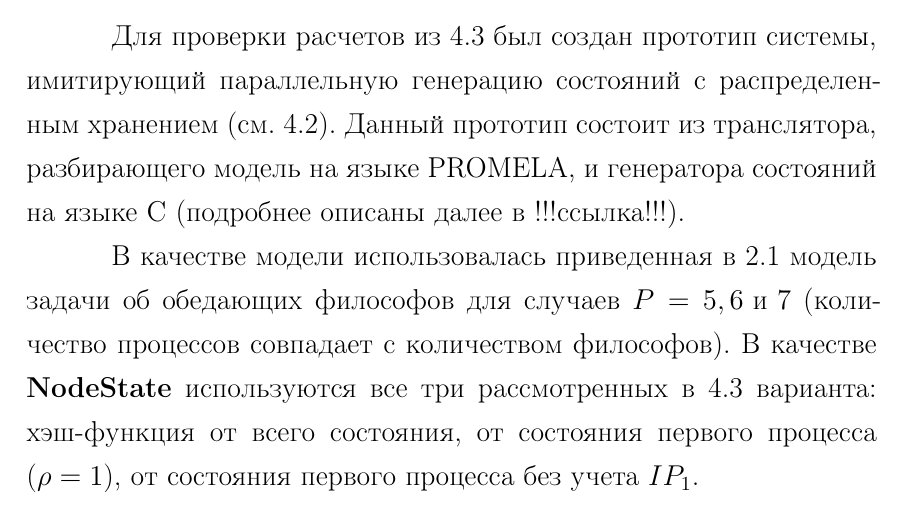
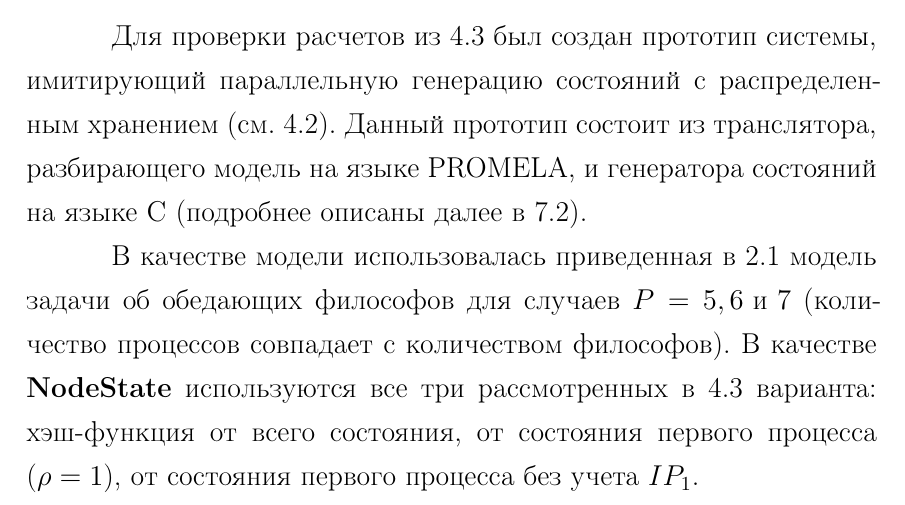
Before and after one commit to tw33dl3dee/pspin, a LaTeX thesis (thesis/thesis.tex, which reads thesis/31-parallel.tex): part of page 39 of 62, cut so that both start at the same text. Compiled offline with pdfLaTeX; a LaTeX package or settings file that is missing is left out.

Commit message:
Fixed forward reference.

```diff
--- a/thesis/31-parallel.tex
+++ b/thesis/31-parallel.tex
@@ -274,7 +274,8 @@ $hash_p$ одной из $hash_i$ повышает частоту коллизи
 Для проверки расчетов из \ref{sec:state-partition} был создан прототип системы,
 имитирующий параллельную генерацию состояний с распределенным хранением
 (см. \ref{sec:par-algo}). Данный прототип состоит из транслятора, разбирающего модель на
-языке PROMELA, и генератора состояний на языке С (подробнее описаны далее в !!!ссылка!!!).
+языке PROMELA, и генератора состояний на языке~С (подробнее описаны далее
+в~\ref{sec:idef0-codegen}).
 
 В качестве модели использовалась приведенная в \ref{sec:promela} модель задачи об
 обедающих философов для случаев $P = 5, 6\text{~и~}7$ (количество процессов совпадает с
```
